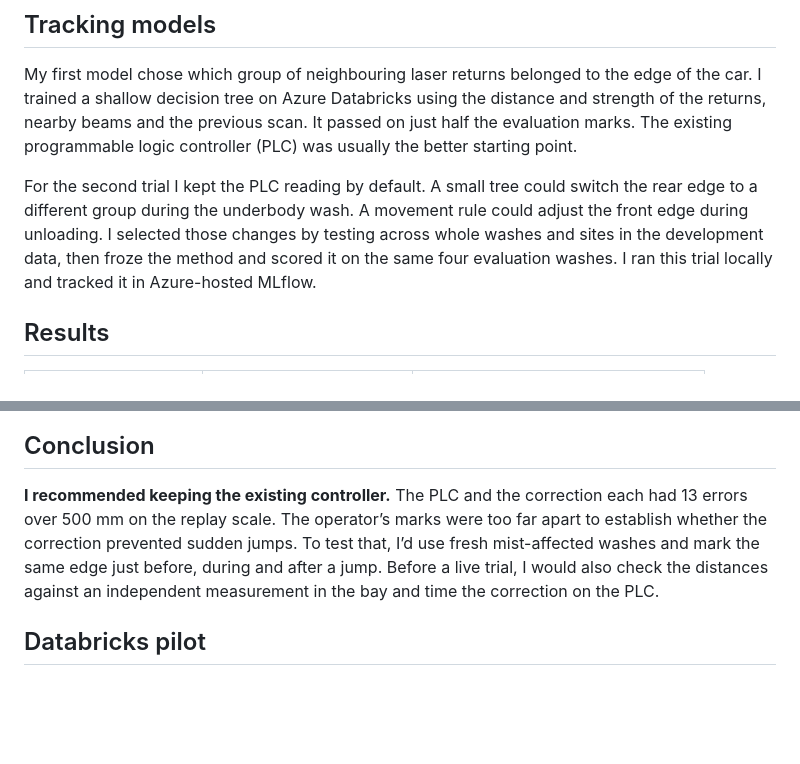
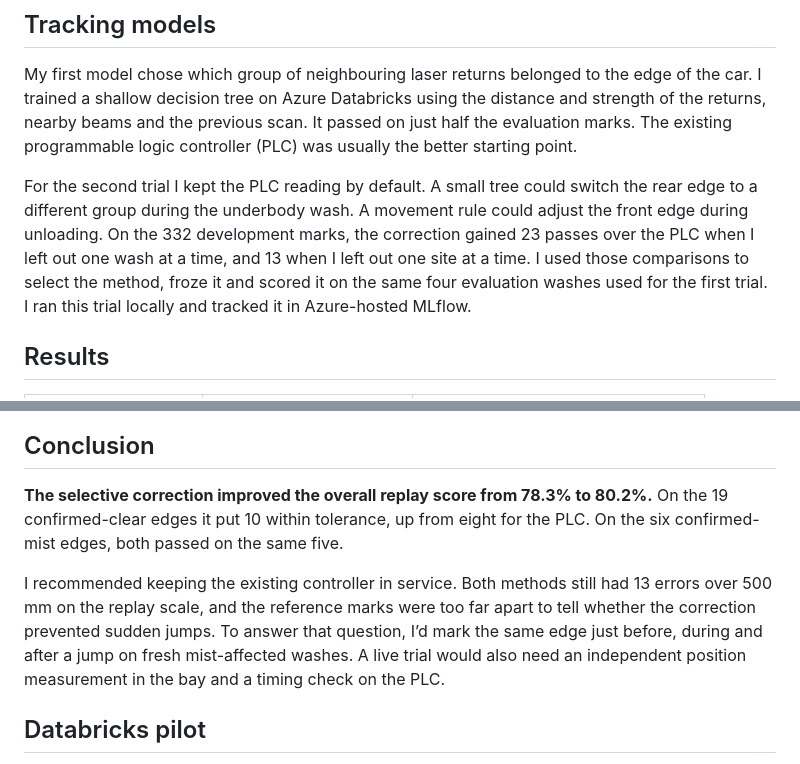
Before and after one commit to stefan-mcf/industrial-lidar-benchmark, a Markdown page: README.md, 2 parts joined by grey strips. Rendered like a GitHub page; blank space fills up the shorter version.

```diff
--- a/README.md
+++ b/README.md
@@ -14,7 +24,7 @@ Counting front and rear separately, the operator marked 438 visible edges. I spl
 
 My first model chose which group of neighbouring laser returns belonged to the edge of the car. I trained a shallow decision tree on Azure Databricks using the distance and strength of the returns, nearby beams and the previous scan. It passed on just half the evaluation marks. The existing programmable logic controller (PLC) was usually the better starting point.
 
-For the second trial I kept the PLC reading by default. A small tree could switch the rear edge to a different group during the underbody wash. A movement rule could adjust the front edge during unloading. I selected those changes by testing across whole washes and sites in the development data, then froze the method and scored it on the same four evaluation washes. I ran this trial locally and tracked it in Azure-hosted MLflow.
+For the second trial I kept the PLC reading by default. A small tree could switch the rear edge to a different group during the underbody wash. A movement rule could adjust the front edge during unloading. On the 332 development marks, the correction gained 23 passes over the PLC when I left out one wash at a time, and 13 when I left out one site at a time. I used those comparisons to select the method, froze it and scored it on the same four evaluation washes used for the first trial. I ran this trial locally and tracked it in Azure-hosted MLflow.
 
 ## Results
 
@@ -30,7 +40,9 @@ The correction recovered four misses and moved two previously good readings outs
 
 ## Conclusion
 
-**I recommended keeping the existing controller.** The PLC and the correction each had 13 errors over 500 mm on the replay scale. The operator’s marks were too far apart to establish whether the correction prevented sudden jumps. To test that, I’d use fresh mist-affected washes and mark the same edge just before, during and after a jump. Before a live trial, I would also check the distances against an independent measurement in the bay and time the correction on the PLC.
+**The selective correction improved the overall replay score from 78.3% to 80.2%.** On the 19 confirmed-clear edges it put 10 within tolerance, up from eight for the PLC. On the six confirmed-mist edges, both passed on the same five.
+
+I recommended keeping the existing controller in service. Both methods still had 13 errors over 500 mm on the replay scale, and the reference marks were too far apart to tell whether the correction prevented sudden jumps. To answer that question, I’d mark the same edge just before, during and after a jump on fresh mist-affected washes. A live trial would also need an independent position measurement in the bay and a timing check on the PLC.
 
 ## Databricks pilot
 
```
Also changed, not shown: other parts of README.md (+13 -3 lines), evidence/annotation-export.png (added), evidence/annotation-review.png (added), 1 other file.
